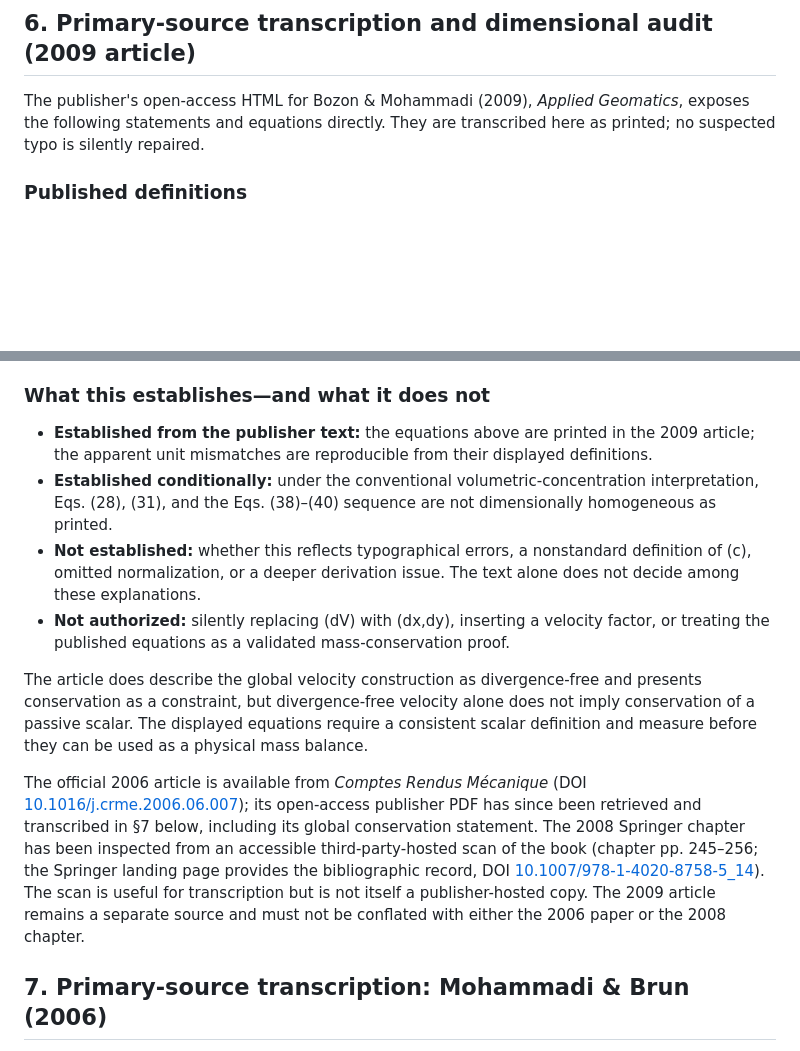
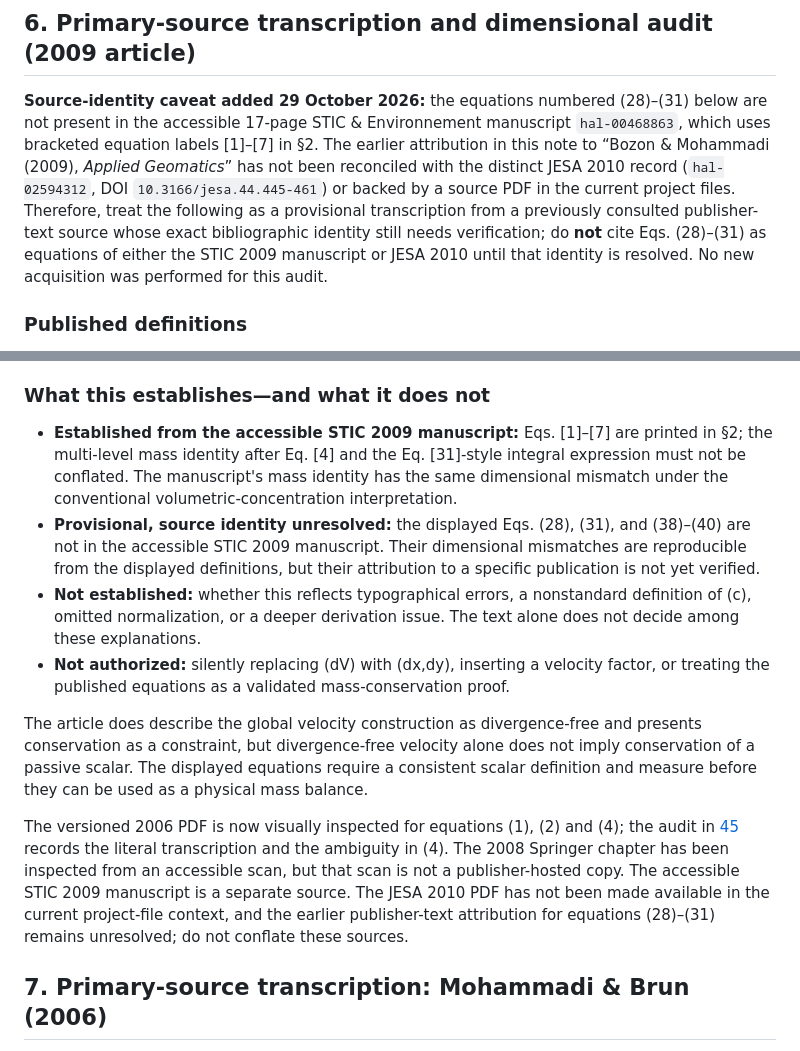
Before and after one commit to JM-Brun/J-DriftX, a Markdown page: docs/32-conservation-coordonnees-travel-time.md, 2 parts joined by grey strips. GitHub-like rendering; blank space fills up the shorter version.

Commit message:
docs: separate provisional conservation equations from manuscript source

```diff
--- a/docs/32-conservation-coordonnees-travel-time.md
+++ b/docs/32-conservation-coordonnees-travel-time.md
@@ -119,7 +119,7 @@ The analytical regression test for this example is documented in [the shear-coun
 
 ## 6. Primary-source transcription and dimensional audit (2009 article)
 
-The publisher's open-access HTML for Bozon & Mohammadi (2009), *Applied Geomatics*, exposes the following statements and equations directly. They are transcribed here as printed; no suspected typo is silently repaired.
+**Source-identity caveat added 29 October 2026:** the equations numbered (28)–(31) below are not present in the accessible 17-page STIC & Environnement manuscript `hal-00468863`, which uses bracketed equation labels [1]–[7] in §2. The earlier attribution in this note to “Bozon & Mohammadi (2009), *Applied Geomatics*” has not been reconciled with the distinct JESA 2010 record (`hal-02594312`, DOI `10.3166/jesa.44.445-461`) or backed by a source PDF in the current project files. Therefore, treat the following as a provisional transcription from a previously consulted publisher-text source whose exact bibliographic identity still needs verification; do **not** cite Eqs. (28)–(31) as equations of either the STIC 2009 manuscript or JESA 2010 until that identity is resolved. No new acquisition was performed for this audit.
 
 ### Published definitions
 
@@ -190,14 +190,14 @@ With \(c^i\) interpreted as a volumetric concentration, the left side has units
 
 ### What this establishes—and what it does not
 
-- **Established from the publisher text:** the equations above are printed in the 2009 article; the apparent unit mismatches are reproducible from their displayed definitions.
-- **Established conditionally:** under the conventional volumetric-concentration interpretation, Eqs. (28), (31), and the Eqs. (38)–(40) sequence are not dimensionally homogeneous as printed.
+- **Established from the accessible STIC 2009 manuscript:** Eqs. [1]–[7] are printed in §2; the multi-level mass identity after Eq. [4] and the Eq. [31]-style integral expression must not be conflated. The manuscript's mass identity has the same dimensional mismatch under the conventional volumetric-concentration interpretation.
+- **Provisional, source identity unresolved:** the displayed Eqs. (28), (31), and (38)–(40) are not in the accessible STIC 2009 manuscript. Their dimensional mismatches are reproducible from the displayed definitions, but their attribution to a specific publication is not yet verified.
 - **Not established:** whether this reflects typographical errors, a nonstandard definition of \(c\), omitted normalization, or a deeper derivation issue. The text alone does not decide among these explanations.
 - **Not authorized:** silently replacing \(dV\) with \(dx\,dy\), inserting a velocity factor, or treating the published equations as a validated mass-conservation proof.
 
 The article does describe the global velocity construction as divergence-free and presents conservation as a constraint, but divergence-free velocity alone does not imply conservation of a passive scalar. The displayed equations require a consistent scalar definition and measure before they can be used as a physical mass balance.
 
-The official 2006 article is available from *Comptes Rendus Mécanique* (DOI [10.1016/j.crme.2006.06.007](https://doi.org/10.1016/j.crme.2006.06.007)); its open-access publisher PDF has since been retrieved and transcribed in §7 below, including its global conservation statement. The 2008 Springer chapter has been inspected from an accessible third-party-hosted scan of the book (chapter pp. 245–256; the Springer landing page provides the bibliographic record, DOI [10.1007/978-1-4020-8758-5_14](https://doi.org/10.1007/978-1-4020-8758-5_14)). The scan is useful for transcription but is not itself a publisher-hosted copy. The 2009 article remains a separate source and must not be conflated with either the 2006 paper or the 2008 chapter.
+The versioned 2006 PDF is now visually inspected for equations (1), (2) and (4); the audit in [45](45-audit-article-mohammadi-brun-2006.md) records the literal transcription and the ambiguity in (4). The 2008 Springer chapter has been inspected from an accessible scan, but that scan is not a publisher-hosted copy. The accessible STIC 2009 manuscript is a separate source. The JESA 2010 PDF has not been made available in the current project-file context, and the earlier publisher-text attribution for equations (28)–(31) remains unresolved; do not conflate these sources.
 
 ## 7. Primary-source transcription: Mohammadi & Brun (2006)
 
```
